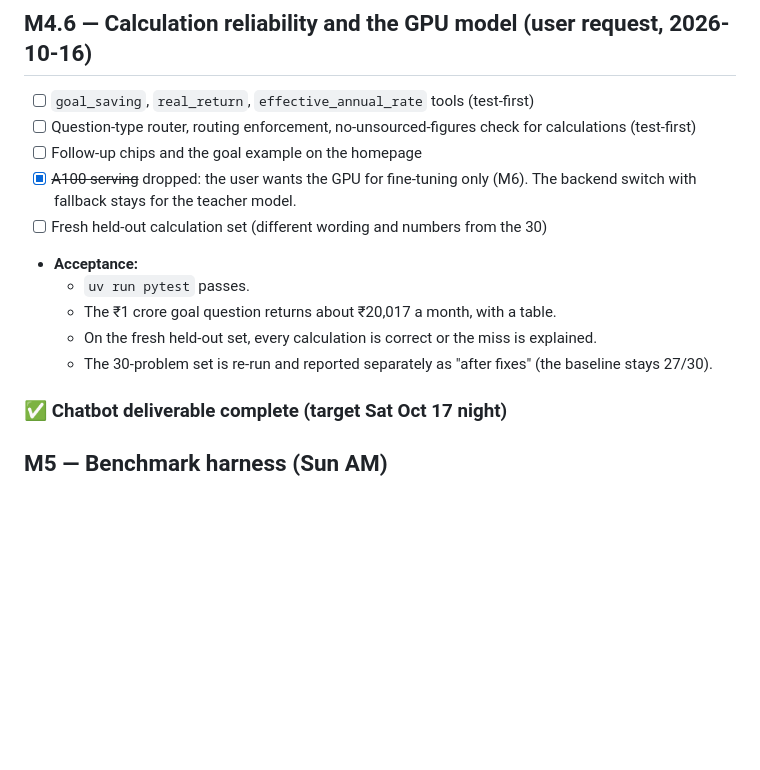
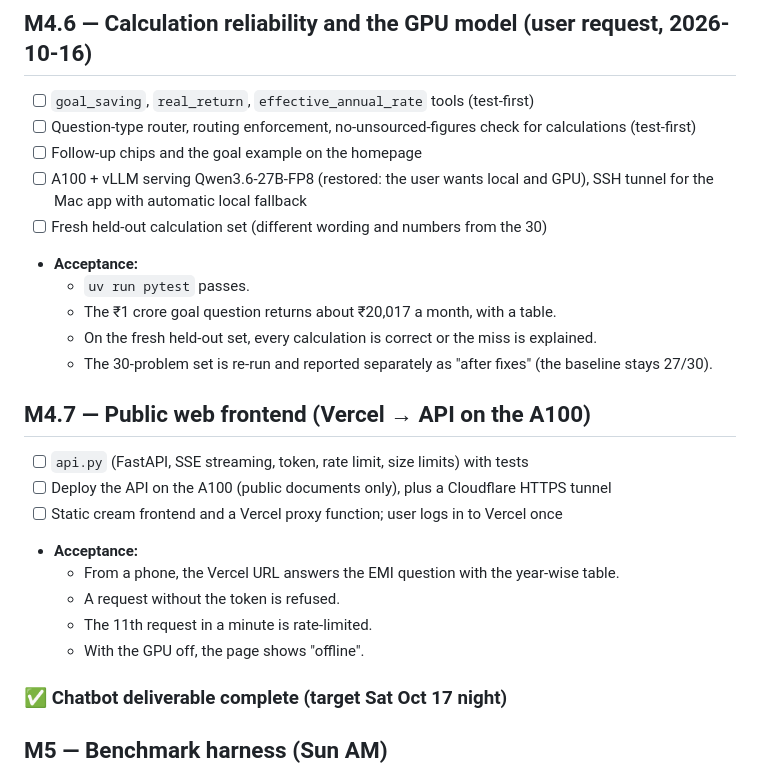
Before and after one commit to mohammedr3za/financial-literacy-chatbot, a Markdown page: PLAN.md, the part around the change. GitHub-like rendering; blank space fills up the shorter version.

```diff
--- a/PLAN.md
+++ b/PLAN.md
@@ -49,13 +49,23 @@ Work on the **first milestone that still has unchecked boxes**. Tick a box only
 - [ ] `goal_saving`, `real_return`, `effective_annual_rate` tools (test-first)
 - [ ] Question-type router, routing enforcement, no-unsourced-figures check for calculations (test-first)
 - [ ] Follow-up chips and the goal example on the homepage
-- [x] ~~A100 serving~~ dropped: the user wants the GPU for fine-tuning only (M6). The backend switch with fallback stays for the teacher model.
+- [ ] A100 + vLLM serving Qwen3.6-27B-FP8 (restored: the user wants local and GPU), SSH tunnel for the Mac app with automatic local fallback
 - [ ] Fresh held-out calculation set (different wording and numbers from the 30)
 - **Acceptance:**
   - `uv run pytest` passes.
   - The ₹1 crore goal question returns about ₹20,017 a month, with a table.
   - On the fresh held-out set, every calculation is correct or the miss is explained.
   - The 30-problem set is re-run and reported separately as "after fixes" (the baseline stays 27/30).
+
+## M4.7 — Public web frontend (Vercel → API on the A100)
+- [ ] `api.py` (FastAPI, SSE streaming, token, rate limit, size limits) with tests
+- [ ] Deploy the API on the A100 (public documents only), plus a Cloudflare HTTPS tunnel
+- [ ] Static cream frontend and a Vercel proxy function; user logs in to Vercel once
+- **Acceptance:**
+  - From a phone, the Vercel URL answers the EMI question with the year-wise table.
+  - A request without the token is refused.
+  - The 11th request in a minute is rate-limited.
+  - With the GPU off, the page shows "offline".
 
 ### ✅ Chatbot deliverable complete (target Sat Oct 17 night)
 
```
Also changed, not shown: SPEC.md (+17 -2 lines).
